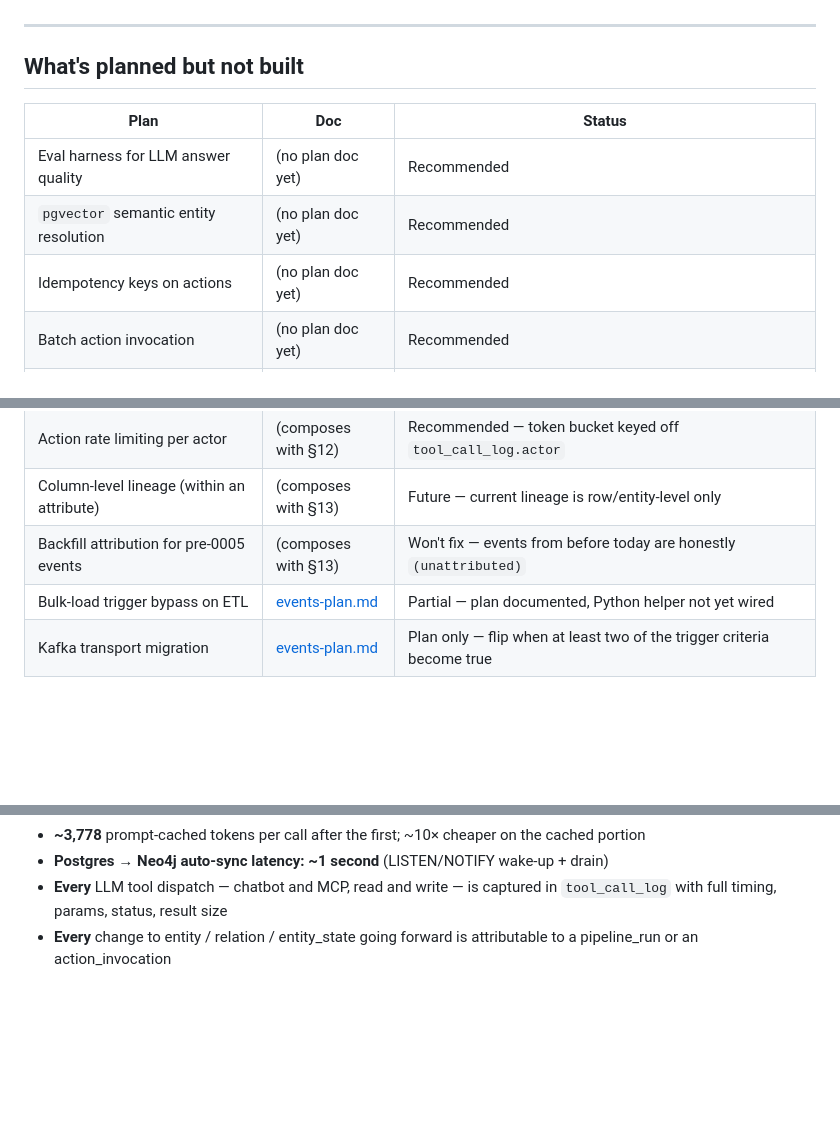
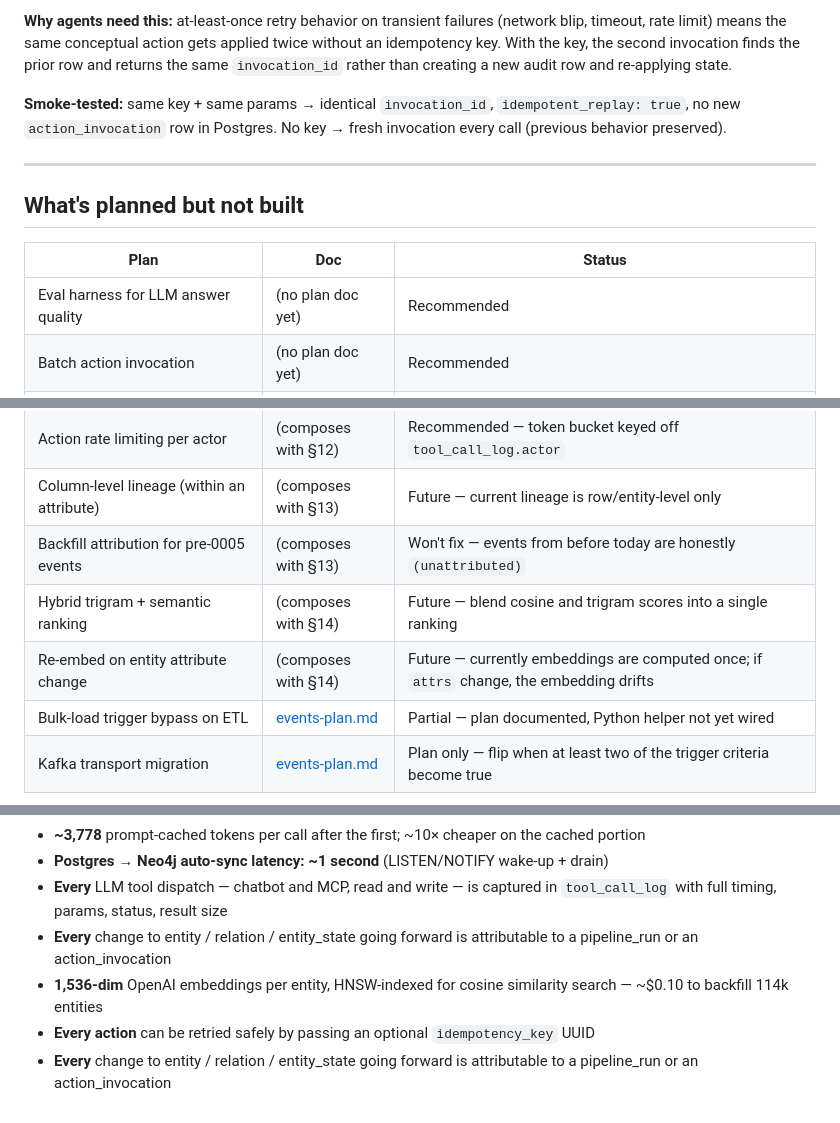
Before and after one commit to gigenthomas/prescriber-ontology, a Markdown page: docs/features.md, 3 parts joined by grey strips. Rendered like a GitHub page; blank space fills up the shorter version.

```diff
--- a/docs/features.md
+++ b/docs/features.md
@@ -169,3 +200,7 @@ enables. Group order roughly reflects build order.
+**Why agents need this:** at-least-once retry behavior on transient failures (network blip, timeout, rate limit) means the same conceptual action gets applied twice without an idempotency key. With the key, the second invocation finds the prior row and returns the same `invocation_id` rather than creating a new audit row and re-applying state.
+
+**Smoke-tested:** same key + same params → identical `invocation_id`, `idempotent_replay: true`, no new `action_invocation` row in Postgres. No key → fresh invocation every call (previous behavior preserved).
+
 ---
 
 ## What's planned but not built
@@ -173,8 +208,6 @@ enables. Group order roughly reflects build order.
 | Plan | Doc | Status |
 |---|---|---|
 | Eval harness for LLM answer quality | (no plan doc yet) | Recommended |
-| `pgvector` semantic entity resolution | (no plan doc yet) | Recommended |
-| Idempotency keys on actions | (no plan doc yet) | Recommended |
 | Batch action invocation | (no plan doc yet) | Recommended |
 | `describe_capability` macro tool | (no plan doc yet) | Recommended |
 | Hot-reload of metrics.yaml / actions.yaml | (no plan doc yet) | Recommended |
@@ -188,6 +221,8 @@ enables. Group order roughly reflects build order.
 | Action rate limiting per actor | (composes with §12) | Recommended — token bucket keyed off `tool_call_log.actor` |
 | Column-level lineage (within an attribute) | (composes with §13) | Future — current lineage is row/entity-level only |
 | Backfill attribution for pre-0005 events | (composes with §13) | Won't fix — events from before today are honestly `(unattributed)` |
+| Hybrid trigram + semantic ranking | (composes with §14) | Future — blend cosine and trigram scores into a single ranking |
+| Re-embed on entity attribute change | (composes with §14) | Future — currently embeddings are computed once; if `attrs` change, the embedding drifts |
 | Bulk-load trigger bypass on ETL | [events-plan.md](events-plan.md) | Partial — plan documented, Python helper not yet wired |
 | Kafka transport migration | [events-plan.md](events-plan.md) | Plan only — flip when at least two of the trigger criteria become true |
 
@@ -203,3 +238,6 @@ enables. Group order roughly reflects build order.
 - **Postgres → Neo4j auto-sync latency: ~1 second** (LISTEN/NOTIFY wake-up + drain)
 - **Every** LLM tool dispatch — chatbot and MCP, read and write — is captured in `tool_call_log` with full timing, params, status, result size
 - **Every** change to entity / relation / entity_state going forward is attributable to a pipeline_run or an action_invocation
+- **1,536-dim** OpenAI embeddings per entity, HNSW-indexed for cosine similarity search — ~$0.10 to backfill 114k entities
+- **Every action** can be retried safely by passing an optional `idempotency_key` UUID
+- **Every** change to entity / relation / entity_state going forward is attributable to a pipeline_run or an action_invocation
```
Also changed, not shown: other parts of docs/features.md (+31 -0 lines).
